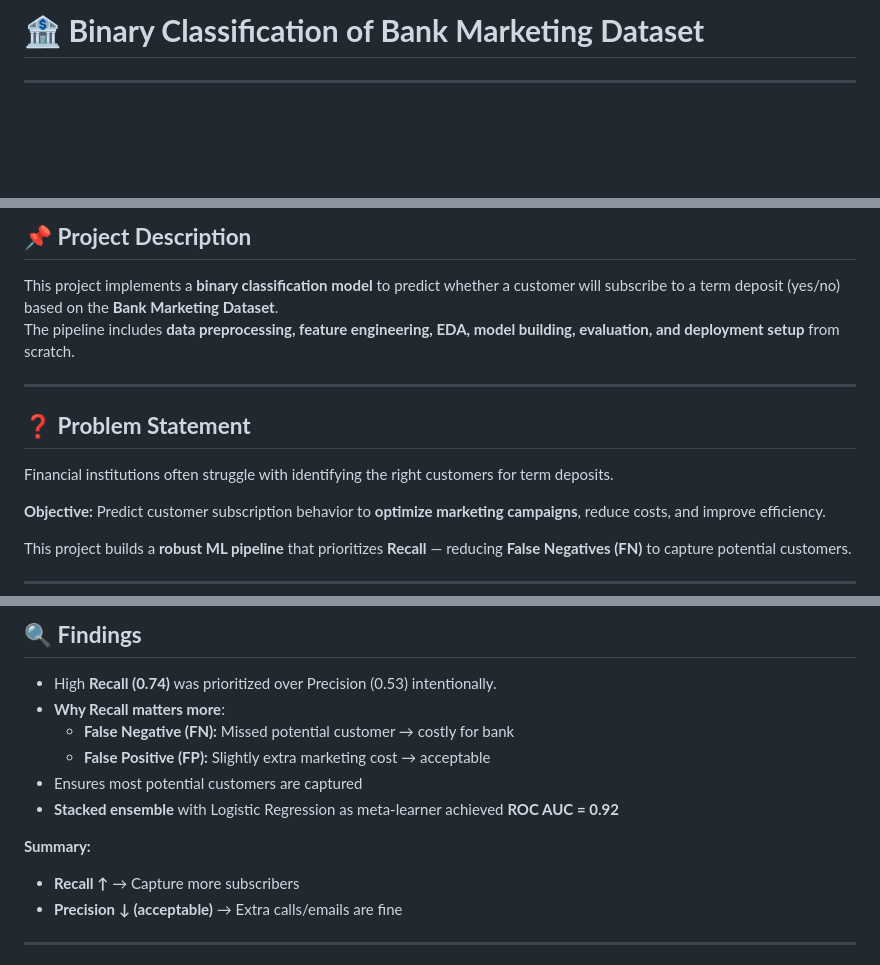
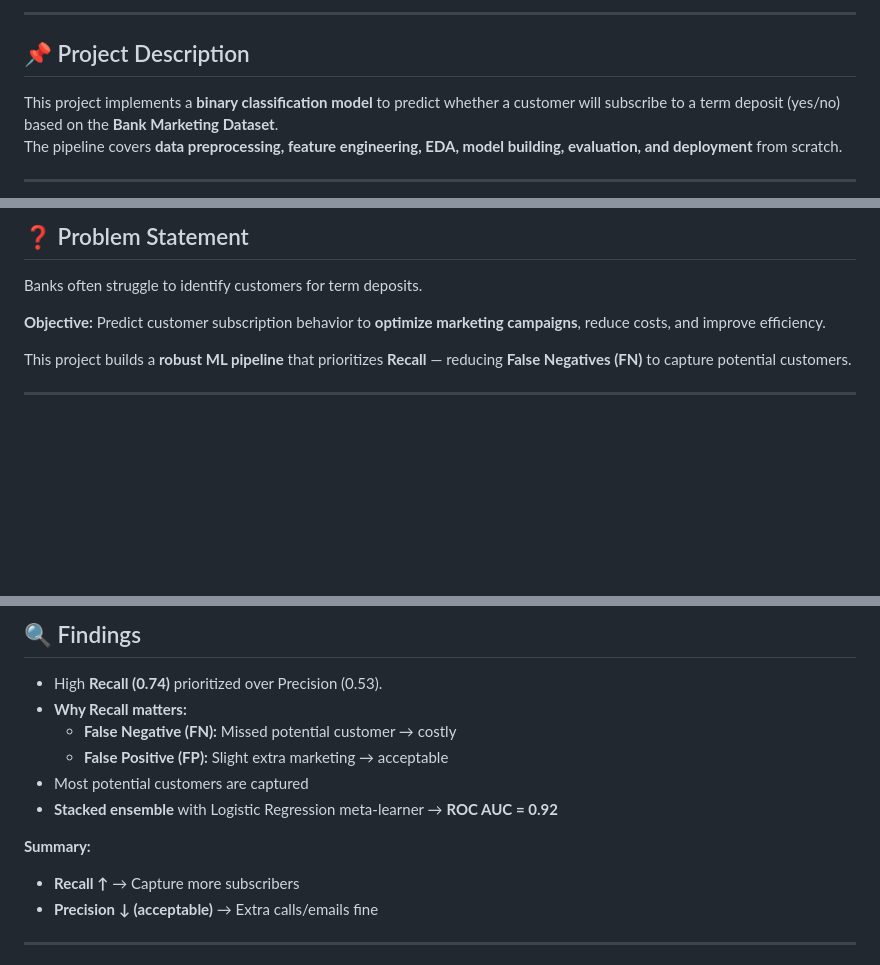
Before and after one commit to BhaskarMishra05/Binary-Classification-of-Bank, a Markdown page: README.md, 3 parts joined by grey strips. GitHub-like rendering; blank space fills up the shorter version.

```diff
--- a/README.md
+++ b/README.md
@@ -2,5 +2,11 @@
 
-# 🏦 **Binary Classification of Bank Marketing Dataset**
+---
+
+<div style="background: linear-gradient(135deg, #ffecd2 0%, #fcb69f 100%); padding: 20px; border-radius: 12px; color:#222; font-weight:bold;">
+
+## 📌 Project Description
+This project implements a **binary classification model** to predict whether a customer will subscribe to a term deposit (yes/no) based on the **Bank Marketing Dataset**.
+The pipeline covers **data preprocessing, feature engineering, EDA, model building, evaluation, and deployment** from scratch.
 
 </div>
 
@@ -10,16 +16,6 @@
 
-## 📌 **Project Description**
-This project implements a **binary classification model** to predict whether a customer will subscribe to a term deposit (yes/no) based on the **Bank Marketing Dataset**.
-The pipeline includes **data preprocessing, feature engineering, EDA, model building, evaluation, and deployment setup** from scratch.
-
-</div>
-
----
-
-<div style="background: linear-gradient(to right, #ff416c, #ff4b2b); padding: 15px; border-radius: 10px; color: white;">
-
-## ❓ **Problem Statement**
-Financial institutions often struggle with identifying the right customers for term deposits.
+## ❓ Problem Statement
+Banks often struggle to identify customers for term deposits.
 
 **Objective:** Predict customer subscription behavior to **optimize marketing campaigns**, reduce costs, and improve efficiency.
 
@@ -134,16 +130,16 @@ pip install -r requirements.txt
 
-## 🔍 **Findings**
+## 🔍 Findings
 
-* High **Recall (0.74)** was prioritized over Precision (0.53) intentionally.
-* **Why Recall matters more**:
-  * **False Negative (FN):** Missed potential customer → costly for bank
-  * **False Positive (FP):** Slightly extra marketing cost → acceptable
-* Ensures most potential customers are captured
-* **Stacked ensemble** with Logistic Regression as meta-learner achieved **ROC AUC = 0.92**
+* High **Recall (0.74)** prioritized over Precision (0.53).
+* **Why Recall matters:**
+  * **False Negative (FN):** Missed potential customer → costly
+  * **False Positive (FP):** Slight extra marketing → acceptable
+* Most potential customers are captured
+* **Stacked ensemble** with Logistic Regression meta-learner → **ROC AUC = 0.92**
 
 **Summary:**
 * **Recall ↑** → Capture more subscribers
-* **Precision ↓ (acceptable)** → Extra calls/emails are fine
+* **Precision ↓ (acceptable)** → Extra calls/emails fine
 
 </div>
 
```
Also changed, not shown: other parts of README.md (+15 -15 lines).
